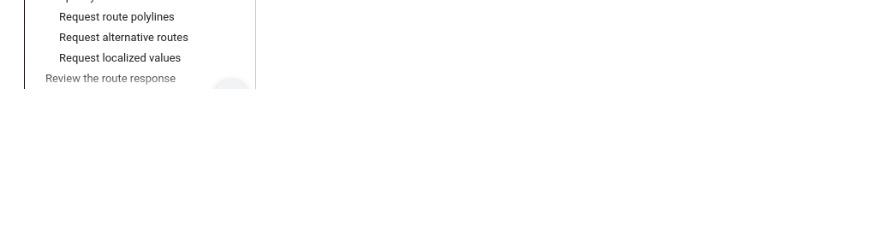
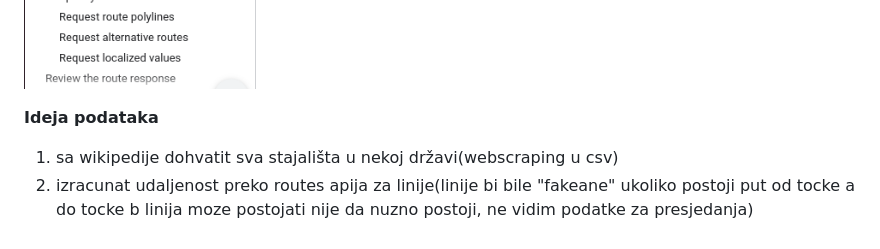
Before and after one commit to JDasic01/TrainTravel, a Markdown page: README.md, the part around the change. Drawn GitHub-style; blank space fills up the shorter version.

Commit message:
ideja dodavanja podataka

```diff
--- a/README.md
+++ b/README.md
@@ -196,3 +196,7 @@ response
 routes API potencijalni podaci
 
 ![routes api](image.png)
+
+**Ideja podataka**
+1. sa wikipedije dohvatit sva stajališta u nekoj državi(webscraping u csv)
+2. izracunat udaljenost preko routes apija za linije(linije bi bile "fakeane" ukoliko postoji put od tocke a do tocke b linija moze postojati nije da nuzno postoji, ne vidim podatke za presjedanja)
```
